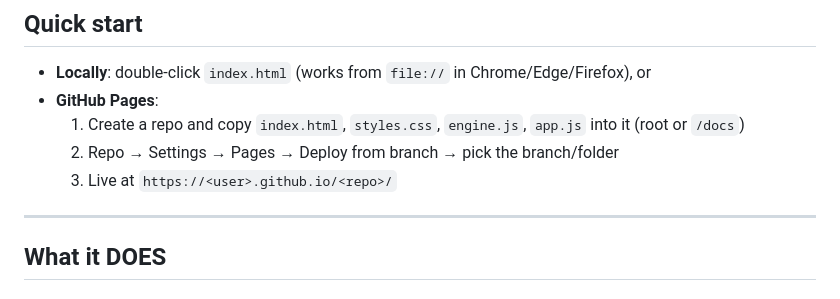
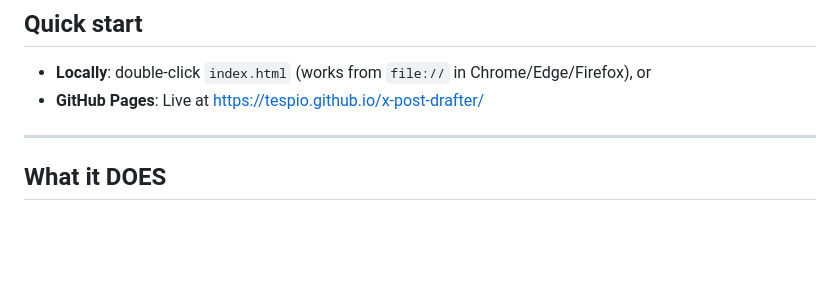
Before and after one commit to tespio/x-post-drafter, a Markdown page: README.md, the part around the change. Drawn GitHub-style; blank space fills up the shorter version.

```diff
--- a/README.md
+++ b/README.md
@@ -13,9 +13,7 @@ runs and stays in your browser. Open `index.html` and start writing.
 
 - **Locally**: double-click `index.html` (works from `file://` in Chrome/Edge/Firefox), or
 - **GitHub Pages**:
-  1. Create a repo and copy `index.html`, `styles.css`, `engine.js`, `app.js` into it (root or `/docs`)
-  2. Repo → Settings → Pages → Deploy from branch → pick the branch/folder
-  3. Live at `https://<user>.github.io/<repo>/`
+  Live at [https://tespio.github.io/x-post-drafter/](https://tespio.github.io/x-post-drafter/)
 
 ---
 
```
